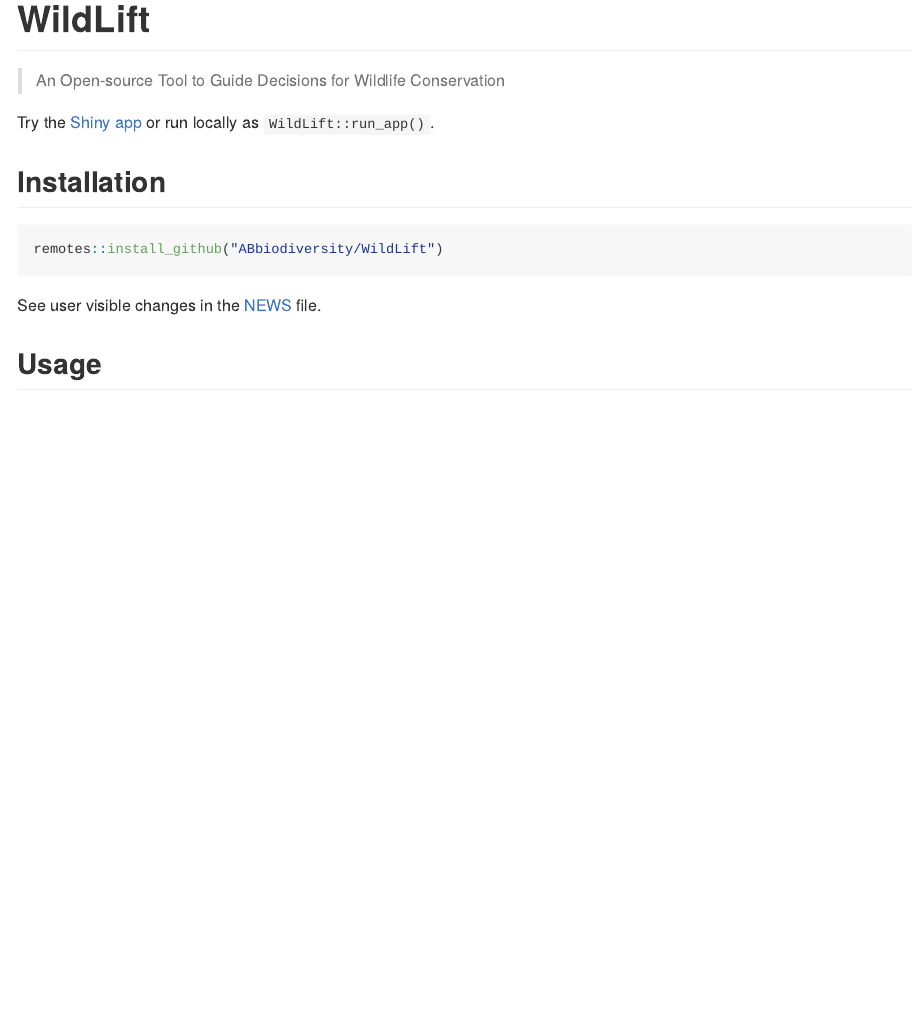
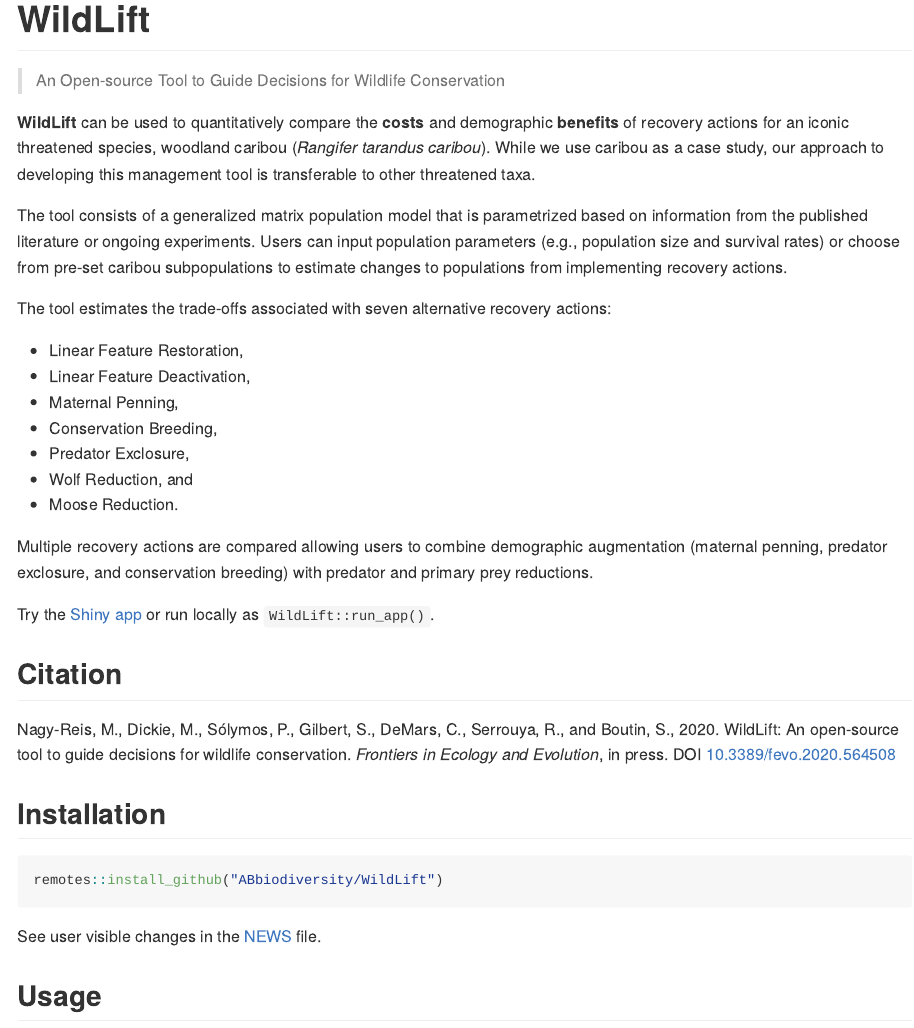
Before and after one commit to ABbiodiversity/WildLift, an R Markdown document (README.Rmd): the page in a window 1100 px wide, from its top. Rendered offline with R 4.5, knitr and Pandoc, with nearby package versions; some code elsewhere in the file could not run offline; badge pictures from the web are left out.

Commit message:
Update README.Rmd

```diff
--- a/README.Rmd
+++ b/README.Rmd
@@ -19,8 +19,44 @@
 [![Linux build status](https://travis-ci.org/psolymos/CaribouBC.svg?branch=master)](https://travis-ci.org/psolymos/CaribouBC)
 [![codecov](https://codecov.io/gh/psolymos/CaribouBC/branch/master/graph/badge.svg)](https://codecov.io/gh/psolymos/CaribouBC)
 
-Try the [Shiny app](https://psolymos.shinyapps.io/CaribouBC/) or run locally as
+**WildLift** can be used to quantitatively compare the **costs** and
+demographic **benefits** of recovery actions for an iconic threatened species,
+woodland caribou (*Rangifer tarandus caribou*).
+While we use caribou as a case study, our approach to developing this
+management tool is transferable to other threatened taxa.
+
+The tool consists of a generalized matrix population model that is
+parametrized based on information from the published literature or ongoing
+experiments. Users can input population parameters
+(e.g., population size and survival rates) or choose from
+pre-set caribou subpopulations to estimate changes to populations
+from implementing recovery actions.
+
+The tool estimates the trade-offs
+associated with seven alternative recovery actions:
+
+* Linear Feature Restoration,
+* Linear Feature Deactivation,
+* Maternal Penning,
+* Conservation Breeding,
+* Predator Exclosure,
+* Wolf Reduction, and
+* Moose Reduction.
+
+Multiple recovery actions are compared allowing users to combine
+demographic augmentation (maternal penning, predator exclosure,
+and conservation breeding) with predator and primary prey reductions.
+
+Try the [Shiny app](https://abbiodiversity.shinyapps.io/WildLift/) or run locally as
 `WildLift::run_app()`.
+
+## Citation
+
+Nagy-Reis, M., Dickie, M., Sólymos, P., Gilbert, S., DeMars, C.,
+Serrouya, R., and Boutin, S., 2020. WildLift: An open-source tool to
+guide decisions for wildlife conservation.
+*Frontiers in Ecology and Evolution*, in press.
+DOI [10.3389/fevo.2020.564508](https://dx.doi.org/10.3389/fevo.2020.564508)
 
 ## Installation
 
```
